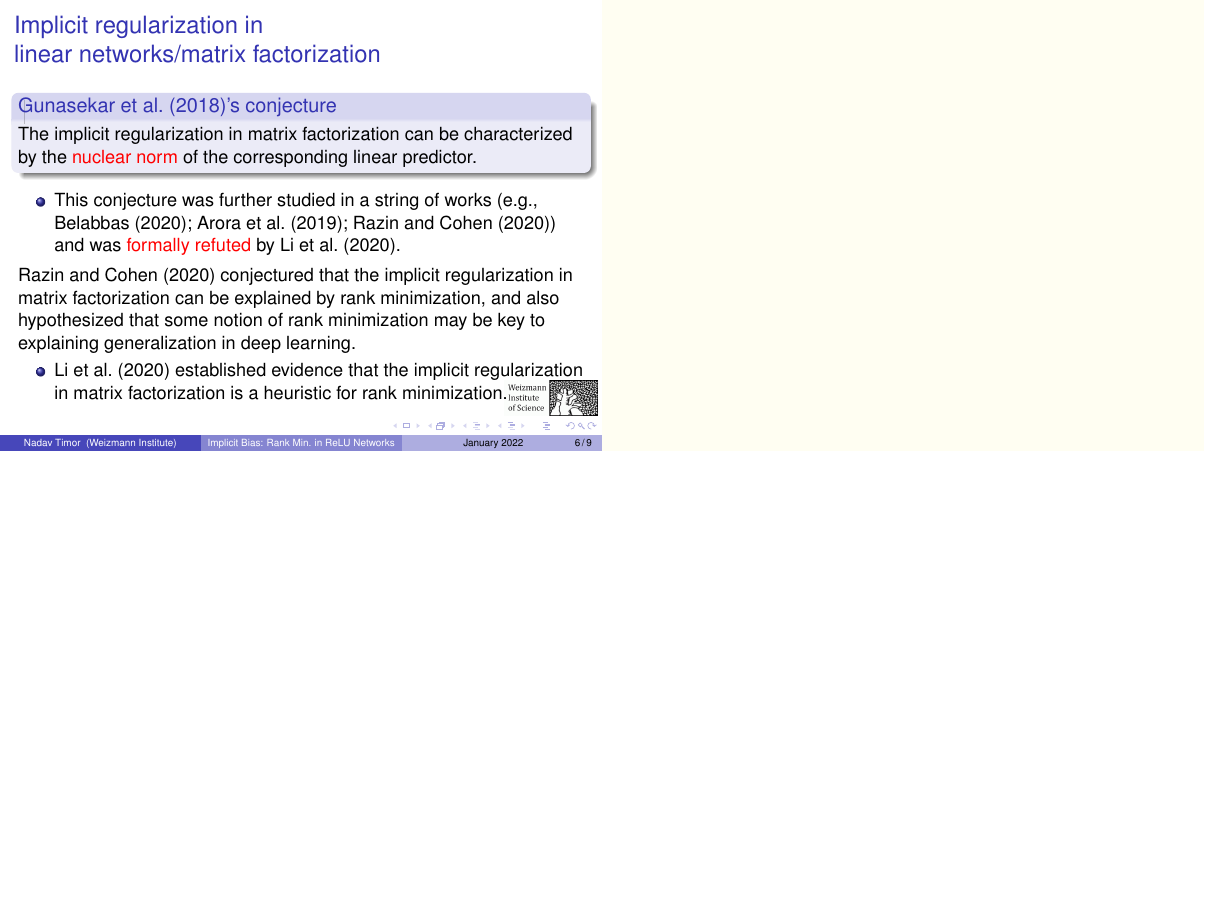
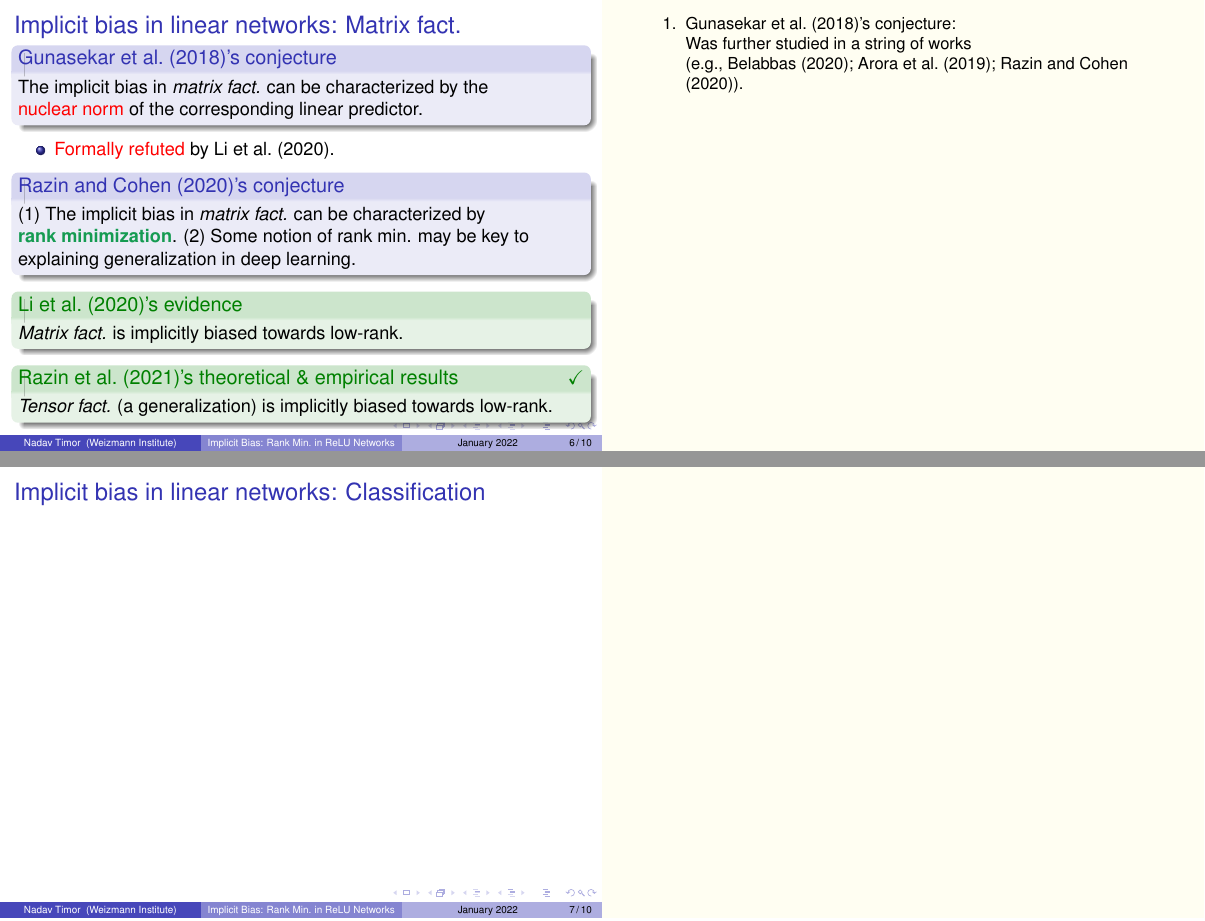
Before and after one commit to keyboardAnt/Implicit-Regularization-Towards-Rank-Minimization-in-ReLU-Networks--presentation, LaTeX slides (main.tex): page 28 of 31 before the commit and pages 30 and 31 of 34 after it, the two joined at a grey line, the shorter picture padded with empty space. Compiled offline with pdfLaTeX.

Commit message:
Intro: Matrix fact.

```diff
--- a/main.tex
+++ b/main.tex
@@ -1,4 +1,4 @@
-\documentclass{beamer}
+\documentclass[usenames,dvipsnames]{beamer}
 \usetheme{Boadilla}
 \usecolortheme{default}
 % \usepackage{pgfpages} % TO DELETE
@@ -107,6 +107,9 @@
 \newcommand{\complex}{{\mathbb C}}
 \newcommand{\zero}{{\mathbf{0}}}
 
+% Style conventions
+\newcommand{\true}[1]{{\textcolor{ForestGreen}{\textbf{#1}}}}
+
 
 
 
@@ -117,7 +120,7 @@
 }
 \institute[Weizmann Institute]{Weizmann Institute of Science}
 \date[January 2022]{January 2022}
-\logo{\includegraphics[height=.75cm]{WeizmannLogo.png}}
+% \logo{\includegraphics[height=.75cm]{WeizmannLogo.png}}
 
 
 
@@ -266,20 +269,49 @@
 
 
 
-\begin{frame}{Implicit regularization in linear~networks/matrix~factorization}
+\begin{frame}{Implicit bias in linear~networks: Matrix~fact.}
     \pause
     \begin{block}{\cite{gunasekar2018implicit}’s conjecture}
-        The implicit~regularization in matrix~factorization can be characterized by the \alert{nuclear~norm} of the corresponding linear~predictor.
+        The implicit~bias in \emph{matrix~fact.} can be characterized by the \alert{nuclear~norm} of the corresponding linear~predictor.
     \end{block}
+    \pause
     \begin{itemize}
-        \item This conjecture was further studied in a string of works (e.g., \cite{belabbas2020implicit,arora2019implicit,razin2020implicit}) and was \alert{formally refuted} by \cite{li2020towards}.
+        \item \alert{Formally refuted} by \cite{li2020towards}.
     \end{itemize}
     \pause
-    \item \cite{razin2020implicit} conjectured that the implicit~regularization in matrix~factorization can be explained by rank~minimization, and also hypothesized that some notion of rank~minimization may be key to explaining generalization in deep~learning.
+    \begin{block}{\cite{razin2020implicit}’s conjecture}
+        (1) The implicit~bias in \emph{matrix~fact.} can be characterized by \true{rank~minimization}. (2) Some notion of rank~min. may be key to explaining generalization in deep~learning.
+    \end{block}
     \pause
-    \begin{itemize}
-        \item \cite{li2020towards} established evidence that the implicit~regularization in matrix~factorization is a heuristic for rank~minimization.
-    \end{itemize}
+    \begin{exampleblock}{\cite{li2020towards}’s evidence}
+        \emph{Matrix~fact.} is implicitly biased towards low-rank.
+    \end{exampleblock}
+    \pause
+    \begin{exampleblock}{\cite{razin2021implicit}’s theoretical \& empirical results \hfill\checkmark}
+        \emph{Tensor~fact.} (a generalization) is implicitly biased towards low-rank.
+    \end{exampleblock}
+
+    % % \begin{itemize}
+    % %     % \item \cite{li2020towards}’s evidence:\\
+    % %     % \emph{Matrix~fact.} is implicitly biased towards rank~min.
+    % %     \pause
+    % %     \item \cite{razin2021implicit}’s theoretical \& empirical results:\\
+    % %     \emph{Tensor~fact.} (a generalization) is implicitly biased towards low-rank~tensors.
+    % \end{itemize}
+
+    \note{
+    \begin{enumerate}
+        \item \cite{gunasekar2018implicit}’s conjecture:\\
+        Was further studied in a string of works\\
+        (e.g., \cite{belabbas2020implicit,arora2019implicit,razin2020implicit}).
+    \end{enumerate}
+    }
+\end{frame}
+
+
+
+\begin{frame}{Implicit bias in linear~networks: Classification}
+
 \end{frame}
 
 
```
Also changed, not shown: main.tex (2 more changed lines).
